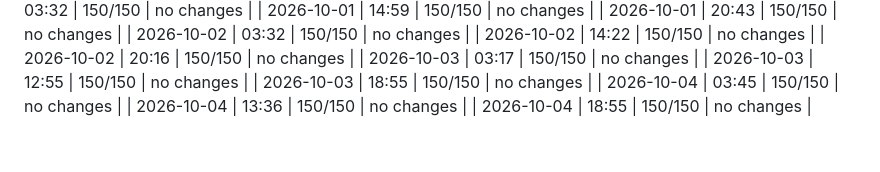
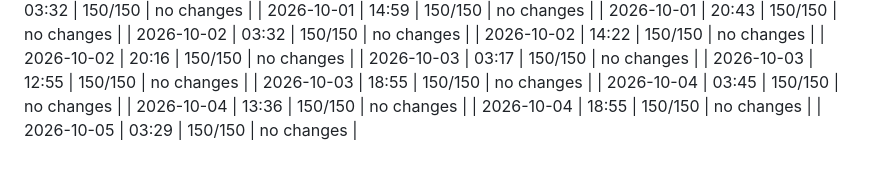
Before and after one commit to dweng0/dwengochart-renderer, a Markdown page: JOURNAL_INDEX.md, the part around the change. Drawn GitHub-style.

Commit message:
2026-10-05 03:29: update journal index

```diff
--- a/JOURNAL_INDEX.md
+++ b/JOURNAL_INDEX.md
@@ -574,3 +574,4 @@
 | 2026-10-04 | 03:45 | 150/150 | no changes |
 | 2026-10-04 | 13:36 | 150/150 | no changes |
 | 2026-10-04 | 18:55 | 150/150 | no changes |
+| 2026-10-05 | 03:29 | 150/150 | no changes |
```
